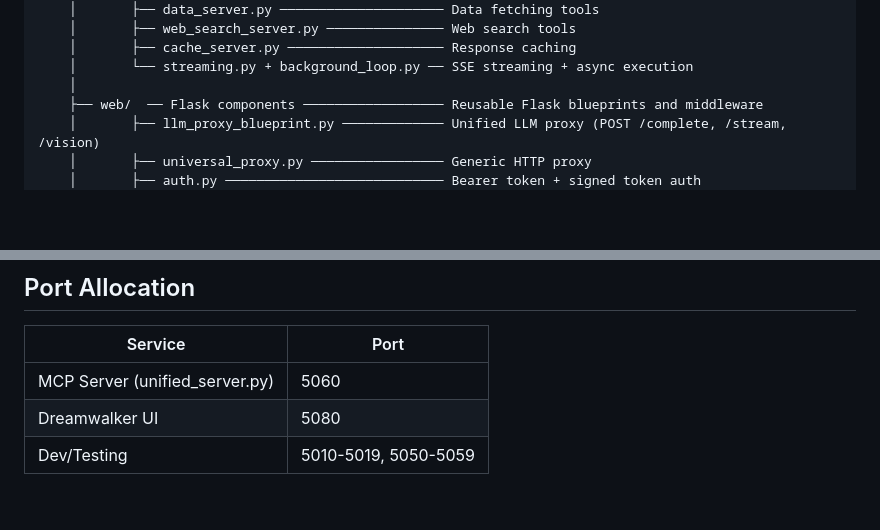
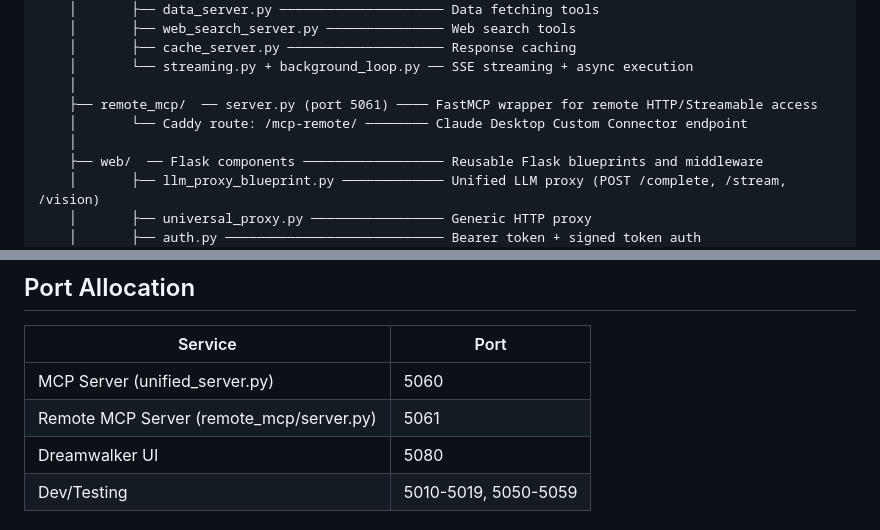
Before and after one commit to lukeslp/geepers-kernel, a Markdown page: CLAUDE.md, 2 parts joined by grey strips. Drawn GitHub-style; blank space fills up the shorter version.

Commit message:
session checkpoint: 2026-02-18 03:37

```diff
--- a/CLAUDE.md
+++ b/CLAUDE.md
@@ -78,6 +78,9 @@ config.py ───────────────────────
     │       ├── cache_server.py ──────────────────── Response caching
     │       └── streaming.py + background_loop.py ── SSE streaming + async execution
     │
+    ├── remote_mcp/  ── server.py (port 5061) ──── FastMCP wrapper for remote HTTP/Streamable access
+    │       └── Caddy route: /mcp-remote/ ──────── Claude Desktop Custom Connector endpoint
+    │
     ├── web/  ── Flask components ────────────────── Reusable Flask blueprints and middleware
     │       ├── llm_proxy_blueprint.py ───────────── Unified LLM proxy (POST /complete, /stream, /vision)
     │       ├── universal_proxy.py ───────────────── Generic HTTP proxy
@@ -146,6 +149,7 @@ from web import create_health_endpoint, setup_cors
 | Service | Port |
 |---------|------|
 | MCP Server (unified_server.py) | 5060 |
+| Remote MCP Server (remote_mcp/server.py) | 5061 |
 | Dreamwalker UI | 5080 |
 | Dev/Testing | 5010-5019, 5050-5059 |
 
```
